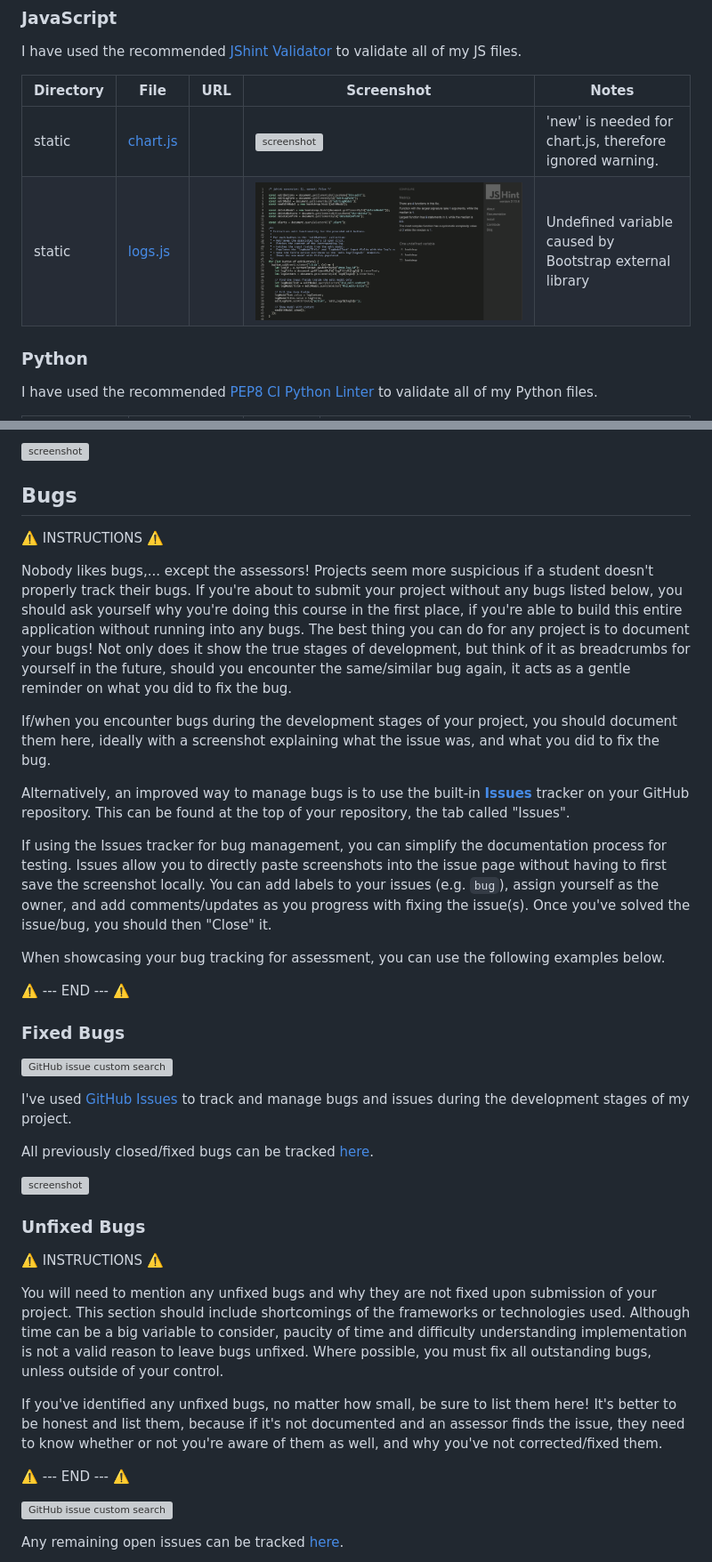
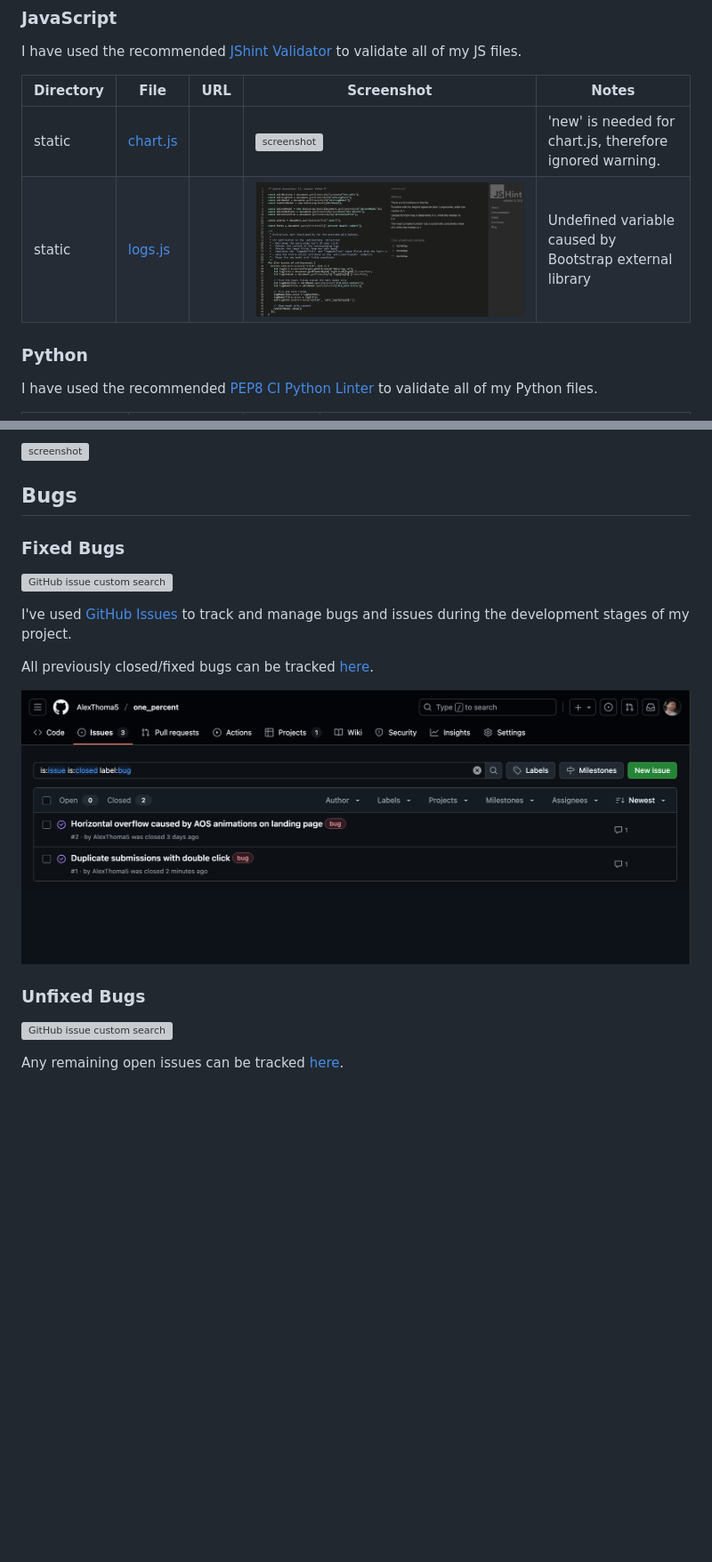
Before and after one commit to AlexThoma5/one_percent, a Markdown page: TESTING.md, 2 parts joined by grey strips. Shown: that part at 89% size. Drawn GitHub-style; pictures changed too: documentation/bugs/gh-issues-closed.png (added), documentation/validation/js-static-logs.png; blank space fills up the shorter version; grey boxes are pictures that could not be loaded.

Commit message:
Add bugs section to TESTING.md

```diff
--- a/TESTING.md
+++ b/TESTING.md
@@ -194,20 +194,6 @@ Below are the results from the full coverage report on my application that I've
 
 ## Bugs
 
-⚠️ INSTRUCTIONS ⚠️
-
-Nobody likes bugs,... except the assessors! Projects seem more suspicious if a student doesn't properly track their bugs. If you're about to submit your project without any bugs listed below, you should ask yourself why you're doing this course in the first place, if you're able to build this entire application without running into any bugs. The best thing you can do for any project is to document your bugs! Not only does it show the true stages of development, but think of it as breadcrumbs for yourself in the future, should you encounter the same/similar bug again, it acts as a gentle reminder on what you did to fix the bug.
-
-If/when you encounter bugs during the development stages of your project, you should document them here, ideally with a screenshot explaining what the issue was, and what you did to fix the bug.
-
-Alternatively, an improved way to manage bugs is to use the built-in **[Issues](https://www.github.com/AlexThoma5/one_percent/issues)** tracker on your GitHub repository. This can be found at the top of your repository, the tab called "Issues".
-
-If using the Issues tracker for bug management, you can simplify the documentation process for testing. Issues allow you to directly paste screenshots into the issue page without having to first save the screenshot locally. You can add labels to your issues (e.g. `bug`), assign yourself as the owner, and add comments/updates as you progress with fixing the issue(s). Once you've solved the issue/bug, you should then "Close" it.
-
-When showcasing your bug tracking for assessment, you can use the following examples below.
-
-⚠️ --- END --- ⚠️
-
 ### Fixed Bugs
 
 [![GitHub issue custom search](https://img.shields.io/github/issues-search/AlexThoma5/one_percent?query=is%3Aissue%20is%3Aclosed%20label%3Abug&label=Fixed%20Bugs&color=green)](https://www.github.com/AlexThoma5/one_percent/issues?q=is%3Aissue+is%3Aclosed+label%3Abug)
@@ -218,17 +204,10 @@ All previously closed/fixed bugs can be tracked [here](https://www.github.com/Al
 
 ![screenshot](documentation/bugs/gh-issues-closed.png)
 
+
 ### Unfixed Bugs
 
-⚠️ INSTRUCTIONS ⚠️
-
-You will need to mention any unfixed bugs and why they are not fixed upon submission of your project. This section should include shortcomings of the frameworks or technologies used. Although time can be a big variable to consider, paucity of time and difficulty understanding implementation is not a valid reason to leave bugs unfixed. Where possible, you must fix all outstanding bugs, unless outside of your control.
-
-If you've identified any unfixed bugs, no matter how small, be sure to list them here! It's better to be honest and list them, because if it's not documented and an assessor finds the issue, they need to know whether or not you're aware of them as well, and why you've not corrected/fixed them.
-
-⚠️ --- END --- ⚠️
-
-[![GitHub issue custom search](https://img.shields.io/github/issues-search/AlexThoma5/one_percent?query=is%3Aissue%2Bis%3Aopen%2Blabel%3Abug&label=Unfixed%20Bugs&color=red)](https://www.github.com/AlexThoma5/one_percent/issues?q=is%3Aissue+is%3Aopen+label%3Abug)
+[![GitHub issue custom search](https://img.shields.io/github/issues-search/AlexThoma5/one_percent?query=is%3Aissue%20is%3Aopen%20label%3Abug&label=Unfixed%20Bugs&color=red)](https://www.github.com/AlexThoma5/one_percent/issues?q=is%3Aissue+is%3Aopen+label%3Abug)
 
 Any remaining open issues can be tracked [here](https://www.github.com/AlexThoma5/one_percent/issues?q=is%3Aissue+is%3Aopen+label%3Abug).
 
```
Also changed, not shown: other parts of TESTING.md (+2 -6 lines), documentation/issues/poor-responsiveness.png (added).
